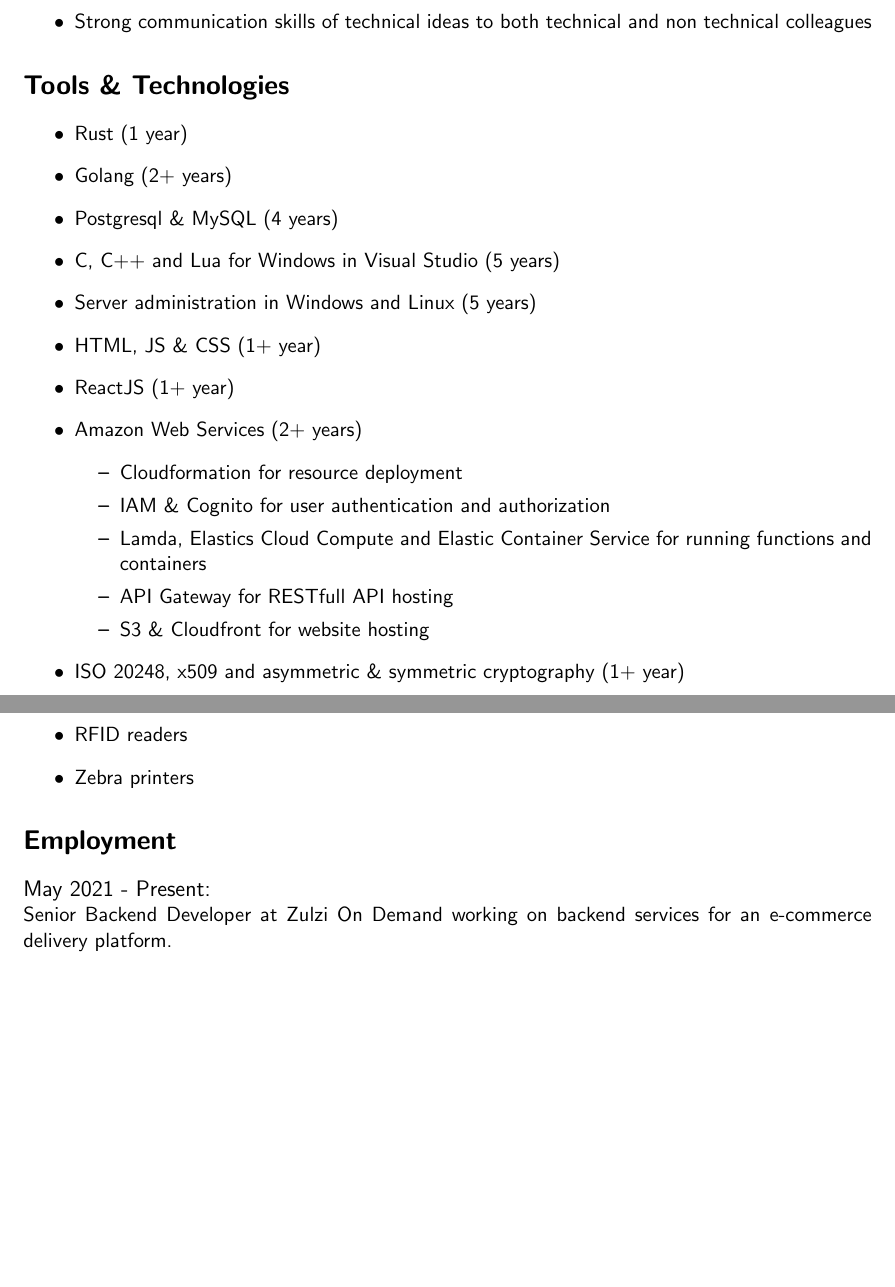
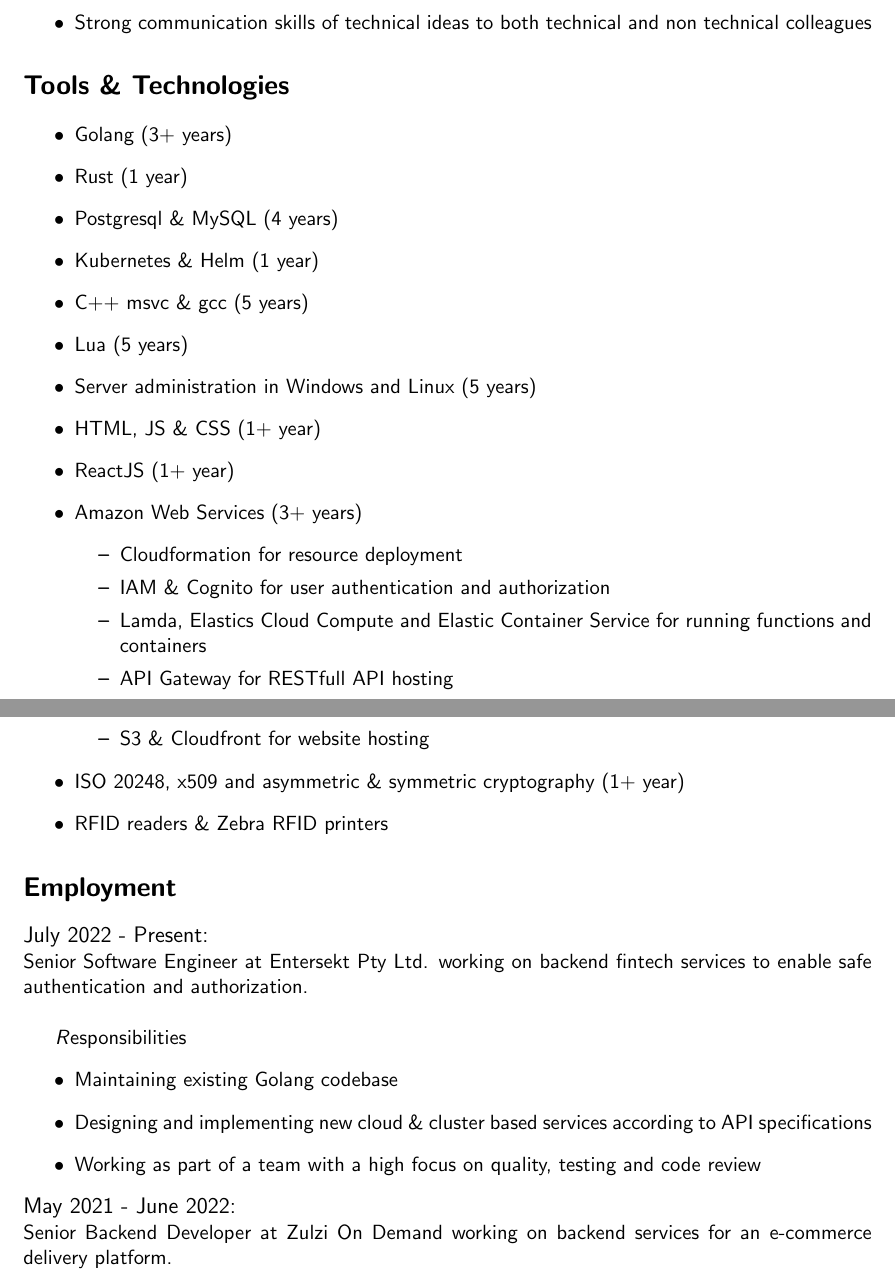
Before and after one commit to bfjnaude/cv, a LaTeX CV (tex/CV_Francois_Naude.tex): two parts of pages 1 and 2 of 3 before the commit and two parts of pages 1 and 2 of 4 after it, joined at a grey line, cut so that both start at the same text, the shorter picture padded with empty space. Compiled offline with pdfLaTeX.

Commit message:
generate latex post entersekt add

```diff
--- a/tex/CV_Francois_Naude.tex
+++ b/tex/CV_Francois_Naude.tex
@@ -30,15 +30,16 @@
 \end{itemize}
 \section*{Tools \& Technologies}
 \begin{itemize}
-
+	\item Golang (3+ years)
 	\item Rust (1 year)
-	\item Golang (2+ years)
 	\item Postgresql \& MySQL  (4 years)
-	\item C, C++ and Lua for Windows in Visual Studio (5 years)
+	\item Kubernetes \& Helm (1 year)
+	\item C++ msvc \& gcc (5 years)
+	\item Lua (5 years)
 	\item Server administration in Windows and Linux (5 years)
 	\item HTML, JS \& CSS (1+ year)
 	\item ReactJS (1+ year)
-	\item Amazon Web Services (2+ years)
+	\item Amazon Web Services (3+ years)
 	\begin{itemize}
 		\item Cloudformation for resource deployment
 		\item IAM \& Cognito for user authentication and authorization
@@ -47,13 +48,24 @@
 		\item S3 \& Cloudfront for website hosting
 	\end{itemize}
 	\item ISO 20248, x509 and asymmetric \& symmetric cryptography (1+ year)
-	\item RFID readers
-	\item Zebra printers
+	\item RFID readers \& Zebra RFID printers
 \end{itemize}
 
 \section*{Employment}
 
-{\noindent\large May 2021 - Present:}\\
+{\noindent\large July 2022 - Present:}\\
+Senior Software Engineer at Entersekt Pty Ltd. working on backend fintech services to enable safe authentication and authorization.
+\\
+
+	{\emph Responsibilities}
+	\begin{itemize}
+		\item   Maintaining existing Golang codebase
+		\item   Designing and implementing new cloud \& cluster based services according to API specifications
+		\item   Working as part of a team with a high focus on quality, testing and code review
+	\end{itemize}
+
+
+{\noindent\large May 2021 - June 2022:}\\
 Senior Backend Developer at Zulzi On Demand working on backend services for an e-commerce delivery platform.
 \\
 
```
Also changed, not shown: tex/CV_Francois_Naude.pdf, 2 other files.
